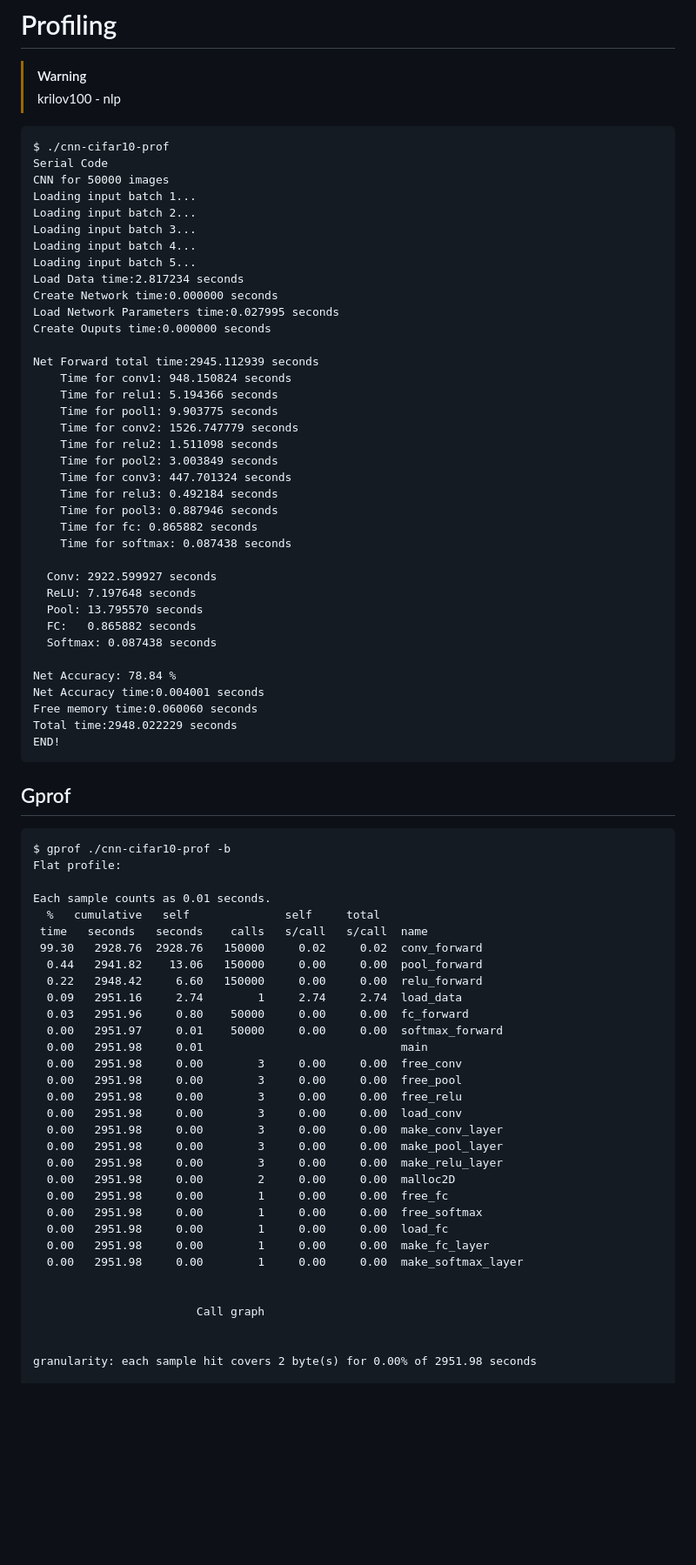
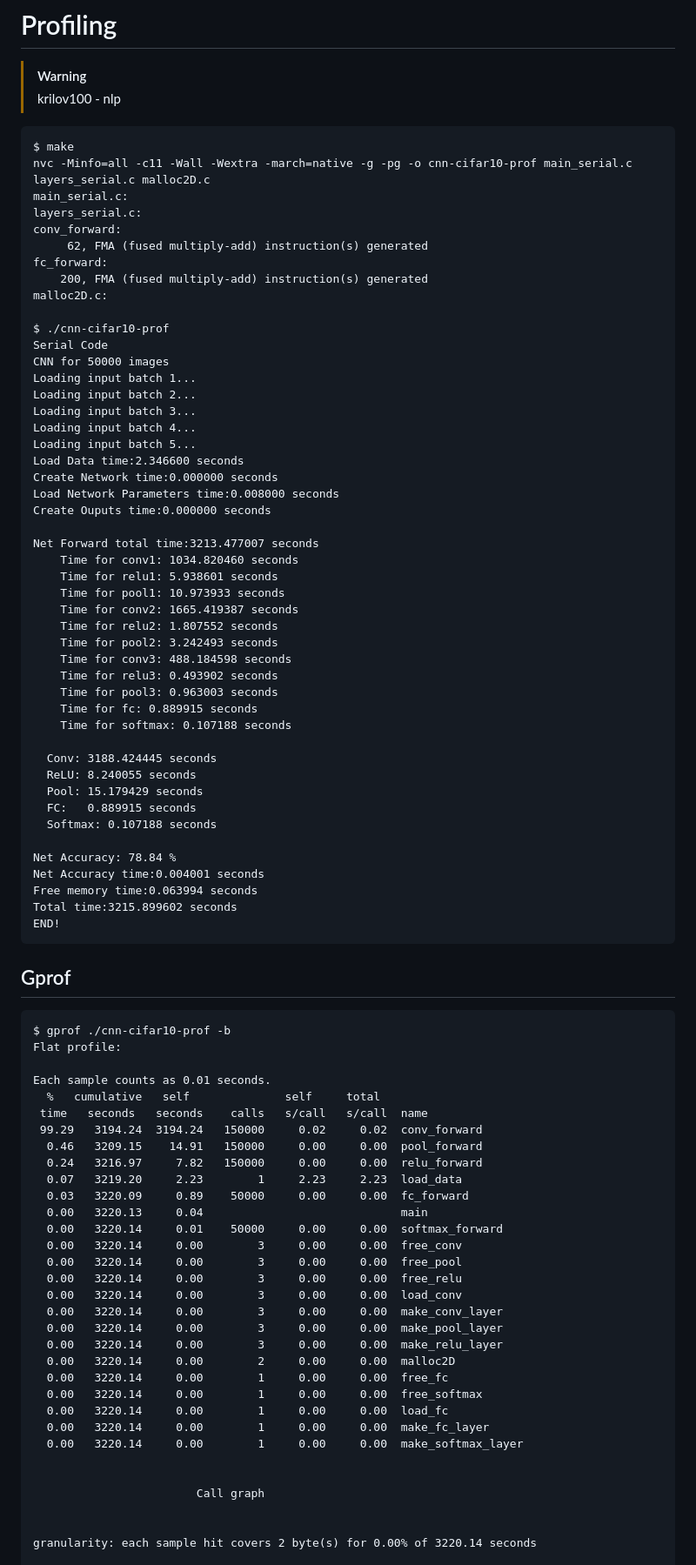
Before and after one commit to oliatsm/cnn-cifar10_0, a Markdown page: Notes/6.1-Serial-Timings.md, the part around one of its changes. Shown at 87% size. GitHub-like rendering; blank space fills up the shorter version.

Commit message:
gprof serial - with nlp running on the machine

````diff
--- a/Notes/6.1-Serial-Timings.md
+++ b/Notes/6.1-Serial-Timings.md
@@ -162,6 +162,16 @@ END!
 >krilov100 - nlp
 
 ```
+$ make
+nvc -Minfo=all -c11 -Wall -Wextra -march=native -g -pg -o cnn-cifar10-prof main_serial.c layers_serial.c malloc2D.c
+main_serial.c:
+layers_serial.c:
+conv_forward:
+     62, FMA (fused multiply-add) instruction(s) generated
+fc_forward:
+    200, FMA (fused multiply-add) instruction(s) generated
+malloc2D.c:
+
 $ ./cnn-cifar10-prof
 Serial Code
 CNN for 50000 images
@@ -170,34 +180,34 @@ Loading input batch 2...
 Loading input batch 3...
 Loading input batch 4...
 Loading input batch 5...
-Load Data time:2.817234 seconds
+Load Data time:2.346600 seconds
 Create Network time:0.000000 seconds
-Load Network Parameters time:0.027995 seconds
+Load Network Parameters time:0.008000 seconds
 Create Ouputs time:0.000000 seconds
 
-Net Forward total time:2945.112939 seconds
-    Time for conv1: 948.150824 seconds
-    Time for relu1: 5.194366 seconds
-    Time for pool1: 9.903775 seconds
-    Time for conv2: 1526.747779 seconds
-    Time for relu2: 1.511098 seconds
-    Time for pool2: 3.003849 seconds
-    Time for conv3: 447.701324 seconds
-    Time for relu3: 0.492184 seconds
-    Time for pool3: 0.887946 seconds
-    Time for fc: 0.865882 seconds
-    Time for softmax: 0.087438 seconds
+Net Forward total time:3213.477007 seconds
+    Time for conv1: 1034.820460 seconds
+    Time for relu1: 5.938601 seconds
+    Time for pool1: 10.973933 seconds
+    Time for conv2: 1665.419387 seconds
+    Time for relu2: 1.807552 seconds
+    Time for pool2: 3.242493 seconds
+    Time for conv3: 488.184598 seconds
+    Time for relu3: 0.493902 seconds
+    Time for pool3: 0.963003 seconds
+    Time for fc: 0.889915 seconds
+    Time for softmax: 0.107188 seconds
 
-  Conv: 2922.599927 seconds
-  ReLU: 7.197648 seconds
-  Pool: 13.795570 seconds
-  FC:   0.865882 seconds
-  Softmax: 0.087438 seconds
+  Conv: 3188.424445 seconds
+  ReLU: 8.240055 seconds
+  Pool: 15.179429 seconds
+  FC:   0.889915 seconds
+  Softmax: 0.107188 seconds
 
 Net Accuracy: 78.84 %
 Net Accuracy time:0.004001 seconds
-Free memory time:0.060060 seconds
-Total time:2948.022229 seconds
+Free memory time:0.063994 seconds
+Total time:3215.899602 seconds
 END!
 ```
 
@@ -209,32 +219,32 @@ Flat profile:
 Each sample counts as 0.01 seconds.
   %   cumulative   self              self     total
  time   seconds   seconds    calls   s/call   s/call  name
- 99.30   2928.76  2928.76   150000     0.02     0.02  conv_forward
-  0.44   2941.82    13.06   150000     0.00     0.00  pool_forward
-  0.22   2948.42     6.60   150000     0.00     0.00  relu_forward
-  0.09   2951.16     2.74        1     2.74     2.74  load_data
-  0.03   2951.96     0.80    50000     0.00     0.00  fc_forward
-  0.00   2951.97     0.01    50000     0.00     0.00  softmax_forward
-  0.00   2951.98     0.01                             main
-  0.00   2951.98     0.00        3     0.00     0.00  free_conv
-  0.00   2951.98     0.00        3     0.00     0.00  free_pool
-  0.00   2951.98     0.00        3     0.00     0.00  free_relu
-  0.00   2951.98     0.00        3     0.00     0.00  load_conv
-  0.00   2951.98     0.00        3     0.00     0.00  make_conv_layer
-  0.00   2951.98     0.00        3     0.00     0.00  make_pool_layer
-  0.00   2951.98     0.00        3     0.00     0.00  make_relu_layer
-  0.00   2951.98     0.00        2     0.00     0.00  malloc2D
-  0.00   2951.98     0.00        1     0.00     0.00  free_fc
-  0.00   2951.98     0.00        1     0.00     0.00  free_softmax
-  0.00   2951.98     0.00        1     0.00     0.00  load_fc
-  0.00   2951.98     0.00        1     0.00     0.00  make_fc_layer
-  0.00   2951.98     0.00        1     0.00     0.00  make_softmax_layer
+ 99.29   3194.24  3194.24   150000     0.02     0.02  conv_forward
+  0.46   3209.15    14.91   150000     0.00     0.00  pool_forward
+  0.24   3216.97     7.82   150000     0.00     0.00  relu_forward
+  0.07   3219.20     2.23        1     2.23     2.23  load_data
+  0.03   3220.09     0.89    50000     0.00     0.00  fc_forward
+  0.00   3220.13     0.04                             main
+  0.00   3220.14     0.01    50000     0.00     0.00  softmax_forward
+  0.00   3220.14     0.00        3     0.00     0.00  free_conv
+  0.00   3220.14     0.00        3     0.00     0.00  free_pool
+  0.00   3220.14     0.00        3     0.00     0.00  free_relu
+  0.00   3220.14     0.00        3     0.00     0.00  load_conv
+  0.00   3220.14     0.00        3     0.00     0.00  make_conv_layer
+  0.00   3220.14     0.00        3     0.00     0.00  make_pool_layer
+  0.00   3220.14     0.00        3     0.00     0.00  make_relu_layer
+  0.00   3220.14     0.00        2     0.00     0.00  malloc2D
+  0.00   3220.14     0.00        1     0.00     0.00  free_fc
+  0.00   3220.14     0.00        1     0.00     0.00  free_softmax
+  0.00   3220.14     0.00        1     0.00     0.00  load_fc
+  0.00   3220.14     0.00        1     0.00     0.00  make_fc_layer
+  0.00   3220.14     0.00        1     0.00     0.00  make_softmax_layer
 
 
                         Call graph
 
 
-granularity: each sample hit covers 2 byte(s) for 0.00% of 2951.98 seconds
+granularity: each sample hit covers 2 byte(s) for 0.00% of 3220.14 seconds
 
 index % time    self  children    called     name
                                                  <spontaneous>
````
Also changed, not shown: other parts of Notes/6.1-Serial-Timings.md (+16 -16 lines).
